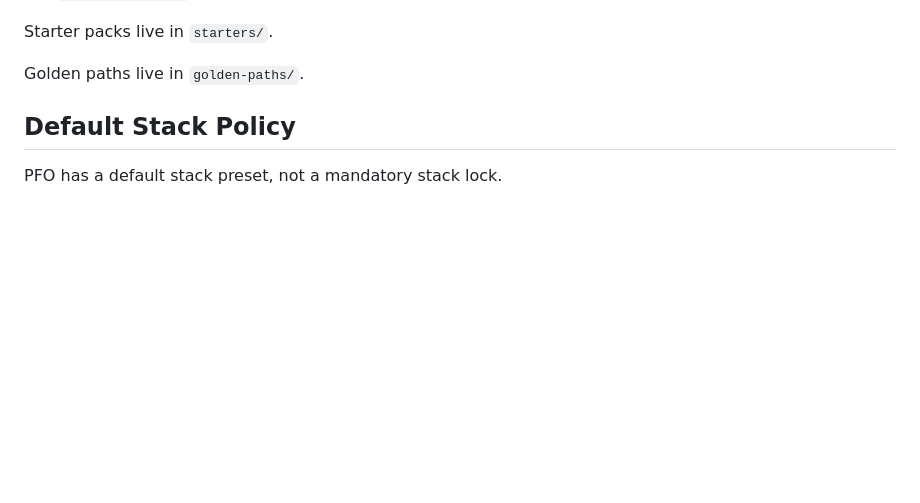
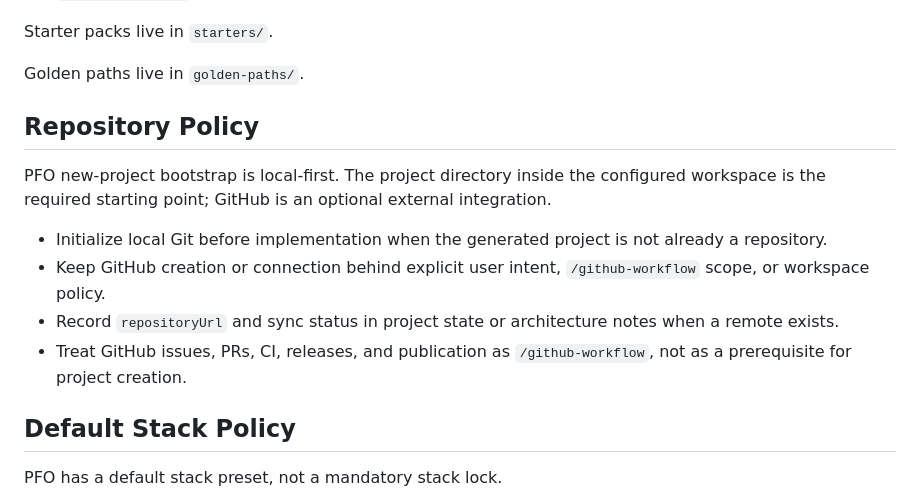
Before and after one commit to hihol-labs/product-factory-os, a Markdown page: docs/PFO_ARCHITECTURE.md, the part around the change. Rendered like a GitHub page; blank space fills up the shorter version.

Commit message:
Document local-first repository policy

```diff
--- a/docs/PFO_ARCHITECTURE.md
+++ b/docs/PFO_ARCHITECTURE.md
@@ -73,6 +73,15 @@ Runtime scripts live in `scripts/`:
 Starter packs live in `starters/`.
 
 Golden paths live in `golden-paths/`.
+
+## Repository Policy
+
+PFO new-project bootstrap is local-first. The project directory inside the configured workspace is the required starting point; GitHub is an optional external integration.
+
+- Initialize local Git before implementation when the generated project is not already a repository.
+- Keep GitHub creation or connection behind explicit user intent, `/github-workflow` scope, or workspace policy.
+- Record `repositoryUrl` and sync status in project state or architecture notes when a remote exists.
+- Treat GitHub issues, PRs, CI, releases, and publication as `/github-workflow`, not as a prerequisite for project creation.
 
 ## Default Stack Policy
 
```
